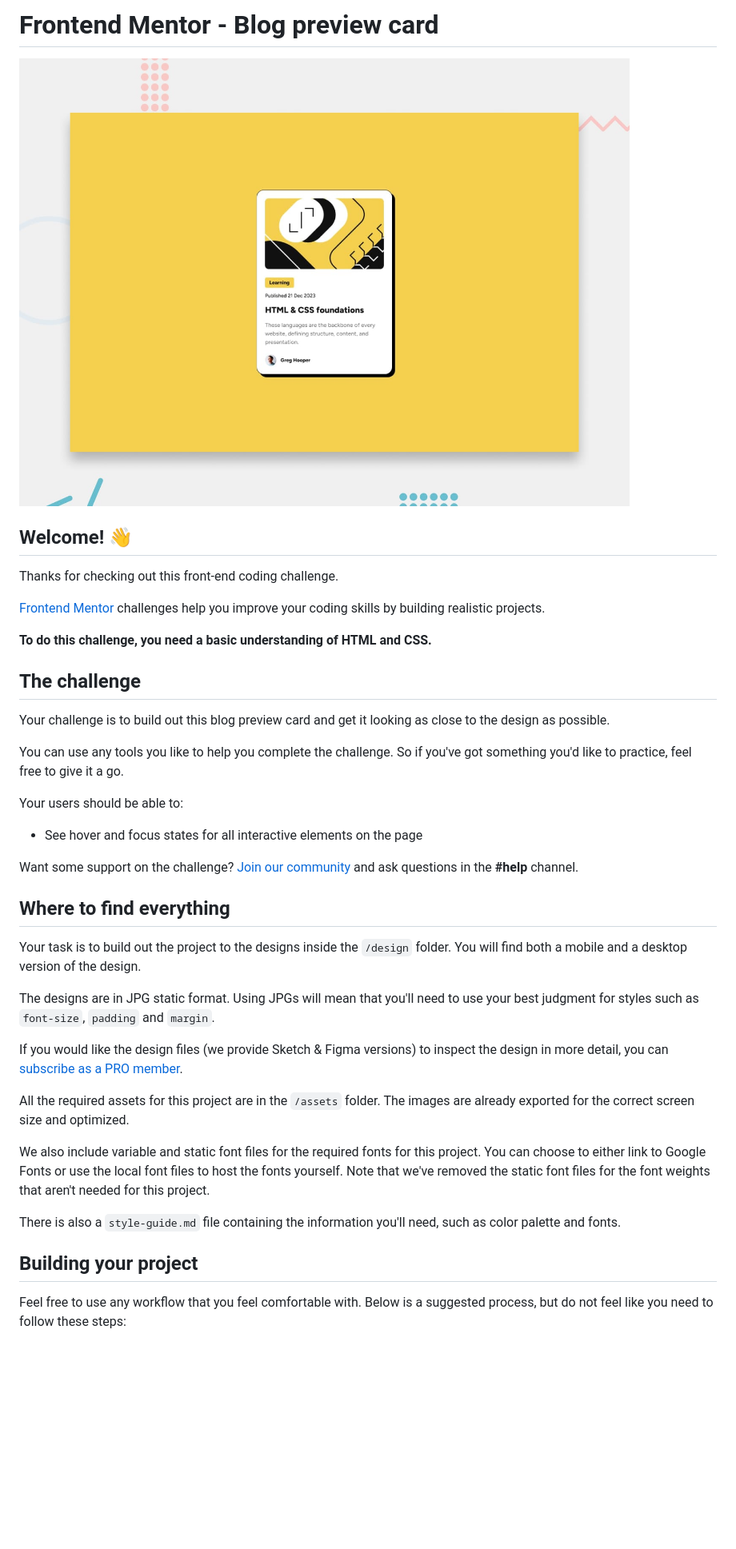
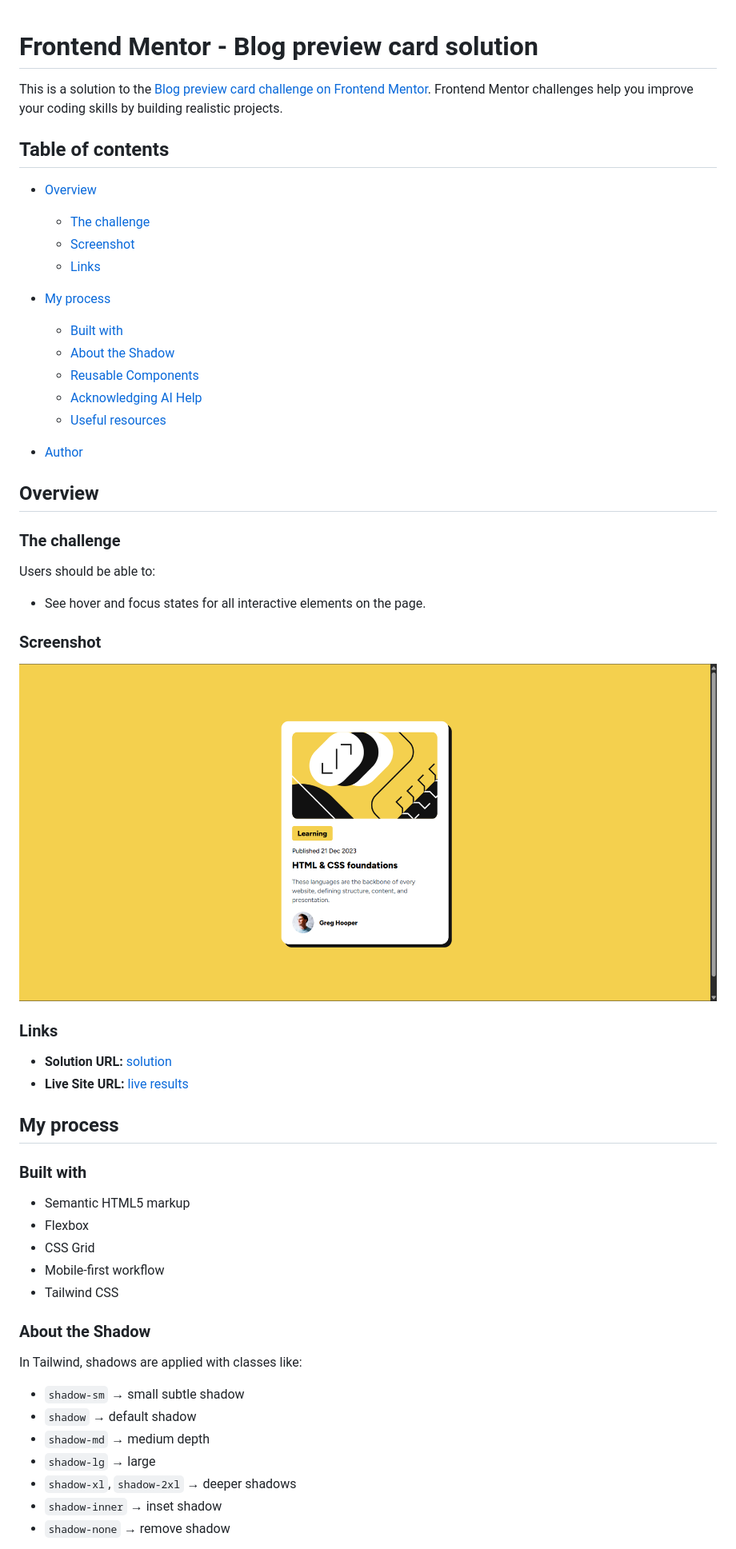
Before and after one commit to rop2024/blog-post-fem, a Markdown page: README.md, the part around the change printed below. Shown: that part at 80% size. GitHub-like rendering; pictures changed too: image.png (added); blank space fills up the shorter version.

```diff
--- a/README.md
+++ b/README.md
@@ -1,42 +1,60 @@
-# Frontend Mentor - Blog preview card
 
-![Design preview for the Blog preview card coding challenge](./preview.jpg)
+# Frontend Mentor - Blog preview card solution
 
-## Welcome! 👋
+This is a solution to the [Blog preview card challenge on Frontend Mentor](https://www.frontendmentor.io/challenges/blog-preview-card-ckPaj01IcS). Frontend Mentor challenges help you improve your coding skills by building realistic projects.
 
-Thanks for checking out this front-end coding challenge.
+## Table of contents
 
-[Frontend Mentor](https://www.frontendmentor.io) challenges help you improve your coding skills by building realistic projects.
+* [Overview](#overview)
 
-**To do this challenge, you need a basic understanding of HTML and CSS.**
+  * [The challenge](#the-challenge)
+  * [Screenshot](#screenshot)
+  * [Links](#links)
+* [My process](#my-process)
 
-## The challenge
+  * [Built with](#built-with)
+  * [About the Shadow](#about-the-shadow)
+  * [Reusable Components](#reusable-components)
+  * [Acknowledging AI Help](#acknowledging-ai-help)
+  * [Useful resources](#useful-resources)
+* [Author](#author)
 
-Your challenge is to build out this blog preview card and get it looking as close to the design as possible.
+## Overview
 
-You can use any tools you like to help you complete the challenge. So if you've got something you'd like to practice, feel free to give it a go.
+### The challenge
 
-Your users should be able to:
+Users should be able to:
 
-- See hover and focus states for all interactive elements on the page
+* See hover and focus states for all interactive elements on the page.
 
-Want some support on the challenge? [Join our community](https://www.frontendmentor.io/community) and ask questions in the **#help** channel.
+### Screenshot
 
-## Where to find everything
+![Screenshot of the project](image.png)
 
-Your task is to build out the project to the designs inside the `/design` folder. You will find both a mobile and a desktop version of the design.
+### Links
 
-The designs are in JPG static format. Using JPGs will mean that you'll need to use your best judgment for styles such as `font-size`, `padding` and `margin`.
+* **Solution URL:** [solution](https://github.com/rop2024/blog-post-fem)
+* **Live Site URL:** [live results](https://rop2024.github.io/blog-post-fem/)
 
-If you would like the design files (we provide Sketch & Figma versions) to inspect the design in more detail, you can [subscribe as a PRO member](https://www.frontendmentor.io/pro).
+## My process
 
-All the required assets for this project are in the `/assets` folder. The images are already exported for the correct screen size and optimized.
+### Built with
 
-We also include variable and static font files for the required fonts for this project. You can choose to either link to Google Fonts or use the local font files to host the fonts yourself. Note that we've removed the static font files for the font weights that aren't needed for this project.
+* Semantic HTML5 markup
+* Flexbox
+* CSS Grid
+* Mobile-first workflow
+* Tailwind CSS
 
-There is also a `style-guide.md` file containing the information you'll need, such as color palette and fonts.
+### About the Shadow
 
-## Building your project
+In Tailwind, shadows are applied with classes like:
 
-Feel free to use any workflow that you feel comfortable with. Below is a suggested process, but do not feel like you need to follow these steps:
+* `shadow-sm` → small subtle shadow
+* `shadow` → default shadow
+* `shadow-md` → medium depth
+* `shadow-lg` → large
+* `shadow-xl`, `shadow-2xl` → deeper shadows
+* `shadow-inner` → inset shadow
+* `shadow-none` → remove shadow
 
```
Also changed, not shown: other parts of README.md (+21 -39 lines), README-template.md (deleted, +0 -110 lines), 1 other file.
